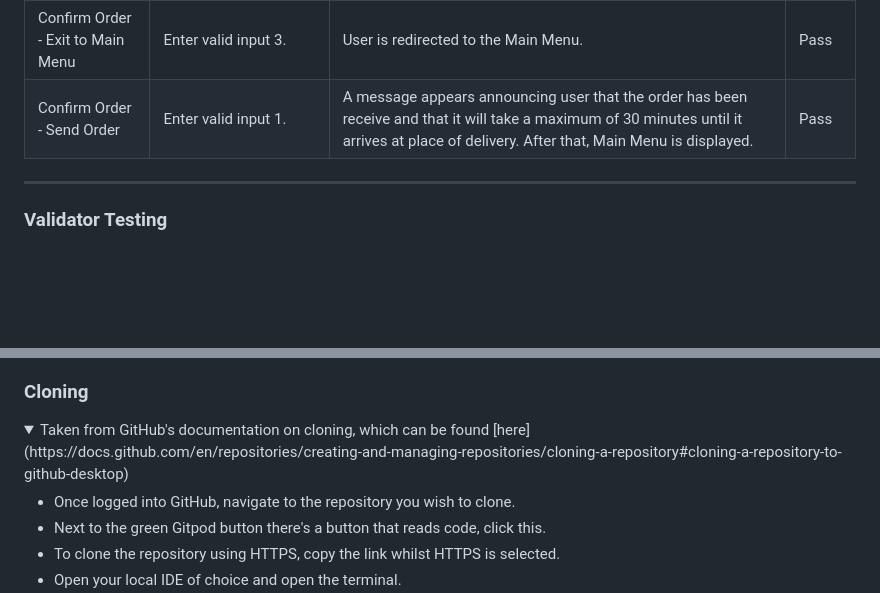
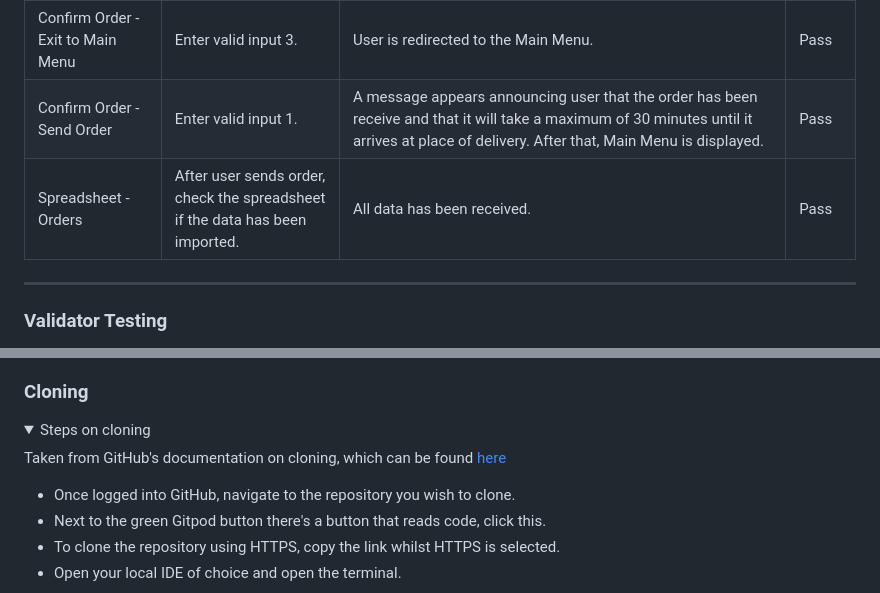
Before and after one commit to TeodoraAlina/pasta-la-vista, a Markdown page: README.md, 2 parts joined by grey strips. Rendered like a GitHub page; folded sections open; blank space fills up the shorter version.

Commit message:
Update test cases in readme.md file

```diff
--- a/README.md
+++ b/README.md
@@ -174,6 +174,7 @@ The user has to provide only alphabetical input. If this fails, then an error me
 | Confirm Order - Restart Order  | Enter valid input 2.  | User is redirected to restart the order, back to place order screen.  | Pass  |
 | Confirm Order - Exit to Main Menu | Enter valid input 3.  | User is redirected to the Main Menu.  | Pass  |
 | Confirm Order - Send Order  | Enter valid input 1.  | A message appears announcing user that the order has been receive and that it will take a maximum of 30 minutes until it arrives at place of delivery. After that, Main Menu is displayed.  | Pass  |
+| Spreadsheet - Orders  | After user sends order, check the spreadsheet if the data has been imported.  | All data has been received.  | Pass  |
 ***
 
 ### Validator Testing
@@ -242,7 +243,9 @@ By forking the GitHub Repository, you can make a copy of the original repository
 
 ### Cloning
  <details>
- <summary>Taken from GitHub's documentation on cloning, which can be found [here](https://docs.github.com/en/repositories/creating-and-managing-repositories/cloning-a-repository#cloning-a-repository-to-github-desktop)</summary>
+ <summary>Steps on cloning</summary>
+
+Taken from GitHub's documentation on cloning, which can be found [here](https://docs.github.com/en/repositories/creating-and-managing-repositories/cloning-a-repository#cloning-a-repository-to-github-desktop)
 
 * Once logged into GitHub, navigate to the repository you wish to clone.
 * Next to the green Gitpod button there's a button that reads code, click this.
```
